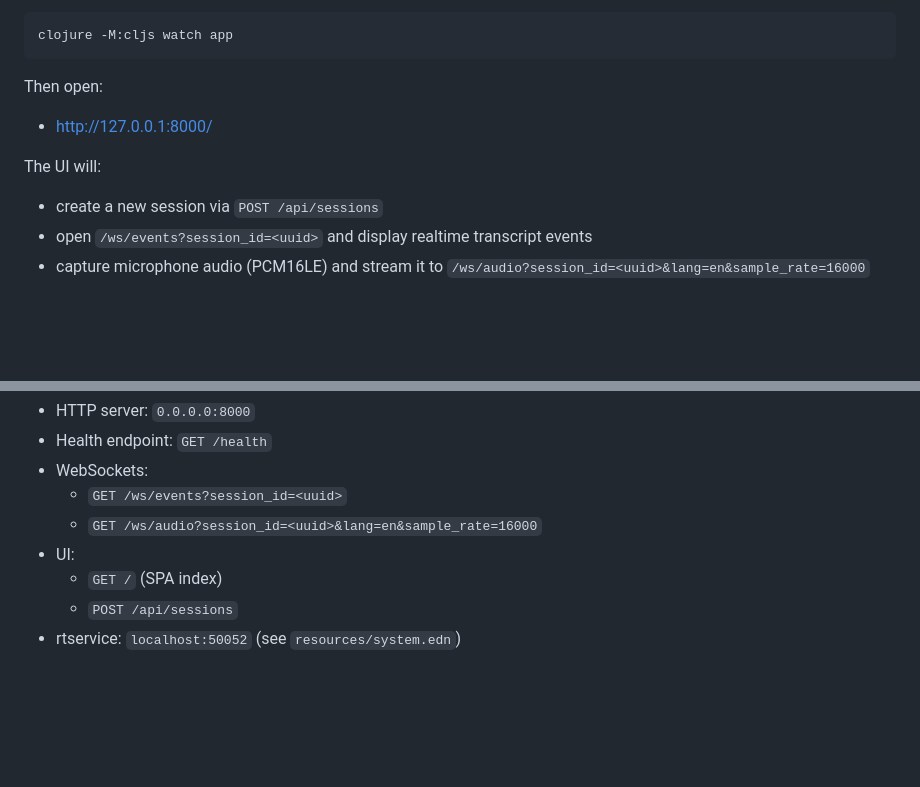
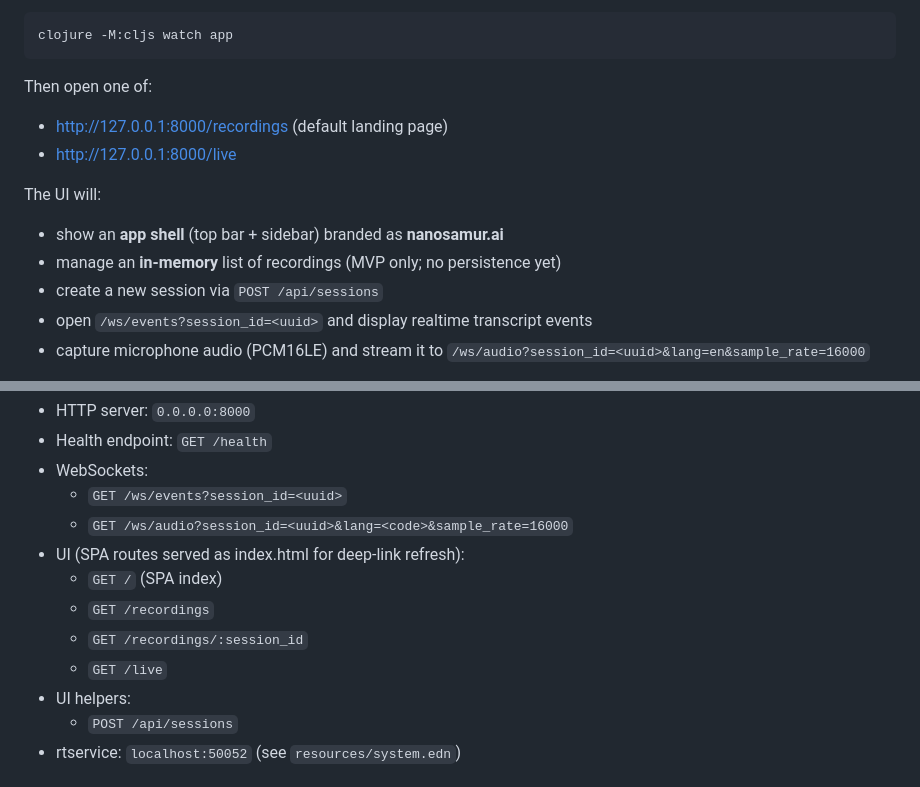
Before and after one commit to nanosamurai/samuraibff, a Markdown page: README.MD, 2 parts joined by grey strips. GitHub-like rendering; blank space fills up the shorter version.

Commit message:
update redme

````diff
--- a/README.MD
+++ b/README.MD
@@ -43,10 +43,13 @@ In terminal 2 (UI watcher):
 clojure -M:cljs watch app
 ```
 
-Then open:
-- http://127.0.0.1:8000/
+Then open one of:
+- http://127.0.0.1:8000/recordings (default landing page)
+- http://127.0.0.1:8000/live
 
 The UI will:
+- show an **app shell** (top bar + sidebar) branded as **nanosamur.ai**
+- manage an **in-memory** list of recordings (MVP only; no persistence yet)
 - create a new session via `POST /api/sessions`
 - open `/ws/events?session_id=<uuid>` and display realtime transcript events
 - capture microphone audio (PCM16LE) and stream it to `/ws/audio?session_id=<uuid>&lang=en&sample_rate=16000`
@@ -86,9 +89,13 @@ Defaults:
 - Health endpoint: `GET /health`
 - WebSockets:
   - `GET /ws/events?session_id=<uuid>`
-  - `GET /ws/audio?session_id=<uuid>&lang=en&sample_rate=16000`
-- UI:
+  - `GET /ws/audio?session_id=<uuid>&lang=<code>&sample_rate=16000`
+- UI (SPA routes served as index.html for deep-link refresh):
   - `GET /` (SPA index)
+  - `GET /recordings`
+  - `GET /recordings/:session_id`
+  - `GET /live`
+- UI helpers:
   - `POST /api/sessions`
 - rtservice: `localhost:50052` (see `resources/system.edn`)
 
````
